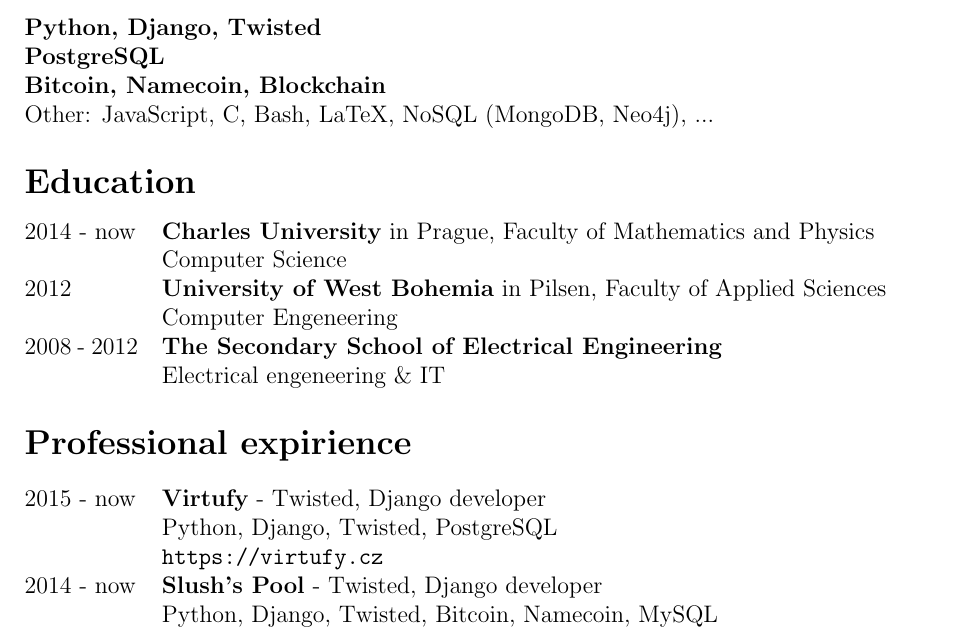
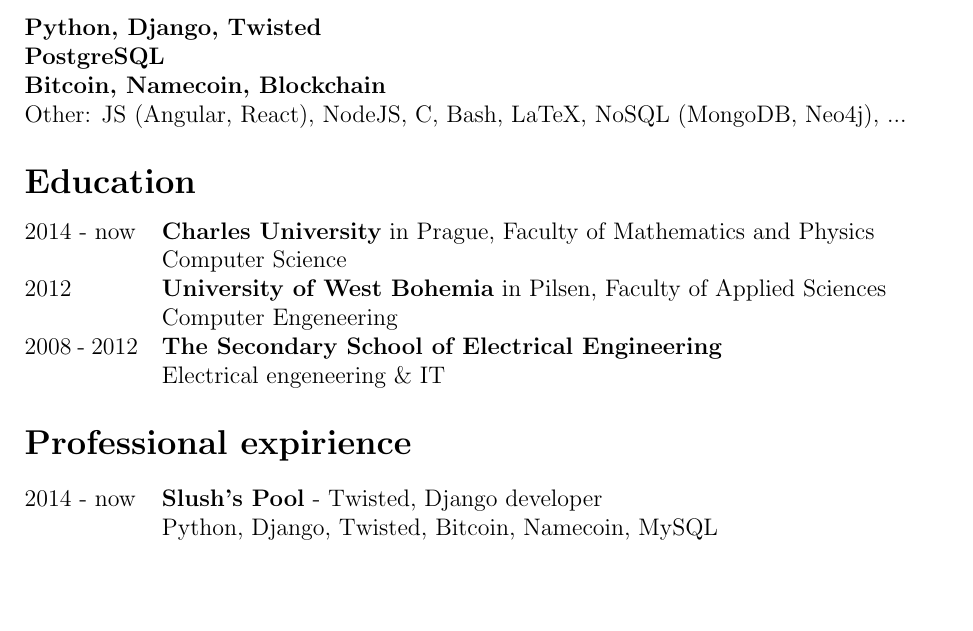
Before and after one commit to ondrejsika/resume, a LaTeX CV (ondrej_sika_resume.tex): part of the page, cut so that both start at the same text, the shorter picture padded with empty space. Compiled offline with pdfLaTeX.

Commit message:
remove virtufy

```diff
--- a/ondrej_sika_resume.tex
+++ b/ondrej_sika_resume.tex
@@ -39,7 +39,7 @@
 {\bf Python, Django, Twisted} & \\
 {\bf PostgreSQL} & \\
 {\bf Bitcoin, Namecoin, Blockchain} & \\
-Other: JavaScript, C, Bash, LaTeX, NoSQL (MongoDB, Neo4j), ... & \\
+Other: JS (Angular, React), NodeJS, C, Bash, LaTeX, NoSQL (MongoDB, Neo4j), ... & \\
 \end{tabular}
 
 \section*{Education}
@@ -54,9 +54,6 @@
 
 \section*{Professional expirience}
 \begin{tabular}{@{}p{2cm}l}
-2015 - now & {\bf Virtufy} - Twisted, Django developer\\
- & Python, Django, Twisted, PostgreSQL\\
- & \texttt{https://virtufy.cz}\\
 2014 - now & {\bf Slush's Pool} - Twisted, Django developer\\
  & Python, Django, Twisted, Bitcoin, Namecoin, MySQL\\
  & \texttt{https://mining.bitcoin.cz}\\
```
